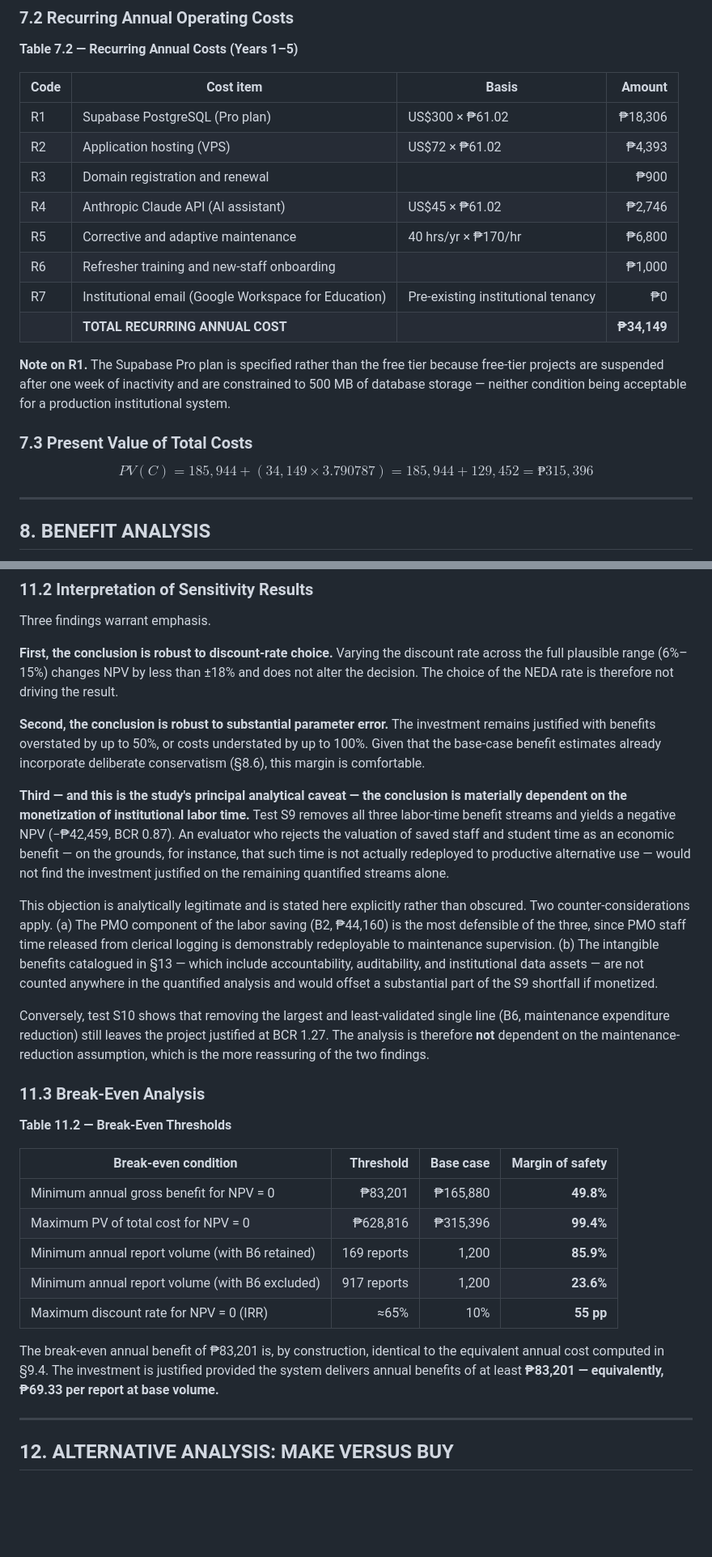
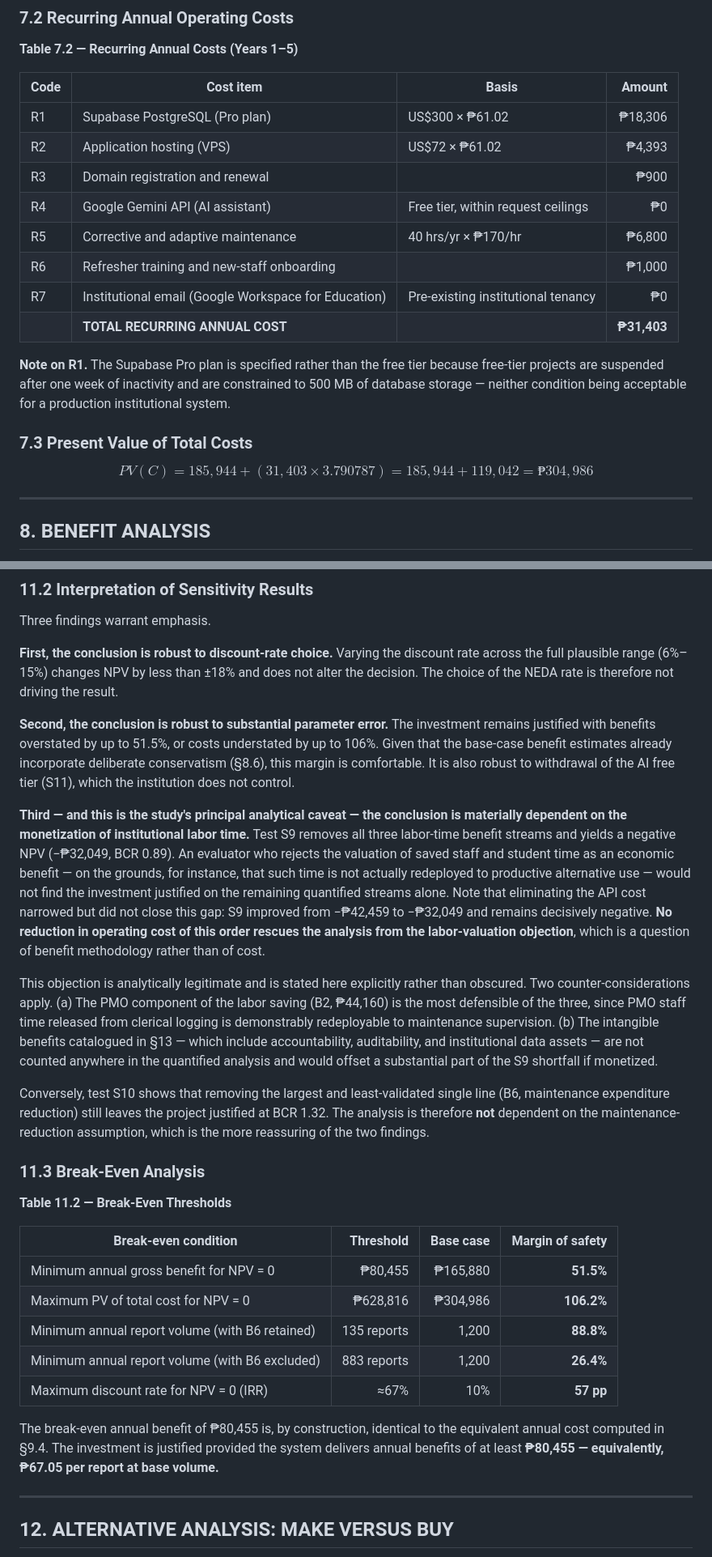
Before and after one commit to Jhandyie/-WEB-BASED-DEFECTIVE-EQUIPMENT-REPORTING-MANAGEMENT-SYSTEM-FOR-BATANGAS-EASTERN-COLLEGES, a Markdown page: docs/ROI_ANALYSIS.md, 2 parts joined by grey strips. Shown at 81% size. Rendered like a GitHub page; blank space fills up the shorter version.

```diff
--- a/docs/ROI_ANALYSIS.md
+++ b/docs/ROI_ANALYSIS.md
@@ -279,17 +281,17 @@ Of this total, **₱185,944 is imputed rather than cash-settled**, since develop
 | R1 | Supabase PostgreSQL (Pro plan) | US$300 × ₱61.02 | ₱18,306 |
 | R2 | Application hosting (VPS) | US$72 × ₱61.02 | ₱4,393 |
 | R3 | Domain registration and renewal | | ₱900 |
-| R4 | Anthropic Claude API (AI assistant) | US$45 × ₱61.02 | ₱2,746 |
+| R4 | Google Gemini API (AI assistant) | Free tier, within request ceilings | ₱0 |
 | R5 | Corrective and adaptive maintenance | 40 hrs/yr × ₱170/hr | ₱6,800 |
 | R6 | Refresher training and new-staff onboarding | | ₱1,000 |
 | R7 | Institutional email (Google Workspace for Education) | Pre-existing institutional tenancy | ₱0 |
-| | **TOTAL RECURRING ANNUAL COST** | | **₱34,149** |
+| | **TOTAL RECURRING ANNUAL COST** | | **₱31,403** |
 
 **Note on R1.** The Supabase Pro plan is specified rather than the free tier because free-tier projects are suspended after one week of inactivity and are constrained to 500 MB of database storage — neither condition being acceptable for a production institutional system.
 
 ### 7.3 Present Value of Total Costs
 
-$$PV(C) = 185{,}944 + (34{,}149 \times 3.790787) = 185{,}944 + 129{,}452 = \boxed{₱315{,}396}$$
+$$PV(C) = 185{,}944 + (31{,}403 \times 3.790787) = 185{,}944 + 119{,}042 = \boxed{₱304{,}986}$$
 
 ---
 
@@ -520,13 +529,13 @@ Three findings warrant emphasis.
 
 **First, the conclusion is robust to discount-rate choice.** Varying the discount rate across the full plausible range (6%–15%) changes NPV by less than ±18% and does not alter the decision. The choice of the NEDA rate is therefore not driving the result.
 
-**Second, the conclusion is robust to substantial parameter error.** The investment remains justified with benefits overstated by up to 50%, or costs understated by up to 100%. Given that the base-case benefit estimates already incorporate deliberate conservatism (§8.6), this margin is comfortable.
+**Second, the conclusion is robust to substantial parameter error.** The investment remains justified with benefits overstated by up to 51.5%, or costs understated by up to 106%. Given that the base-case benefit estimates already incorporate deliberate conservatism (§8.6), this margin is comfortable. It is also robust to withdrawal of the AI free tier (S11), which the institution does not control.
 
-**Third — and this is the study's principal analytical caveat — the conclusion is materially dependent on the monetization of institutional labor time.** Test S9 removes all three labor-time benefit streams and yields a negative NPV (−₱42,459, BCR 0.87). An evaluator who rejects the valuation of saved staff and student time as an economic benefit — on the grounds, for instance, that such time is not actually redeployed to productive alternative use — would not find the investment justified on the remaining quantified streams alone.
+**Third — and this is the study's principal analytical caveat — the conclusion is materially dependent on the monetization of institutional labor time.** Test S9 removes all three labor-time benefit streams and yields a negative NPV (−₱32,049, BCR 0.89). An evaluator who rejects the valuation of saved staff and student time as an economic benefit — on the grounds, for instance, that such time is not actually redeployed to productive alternative use — would not find the investment justified on the remaining quantified streams alone. Note that eliminating the API cost narrowed but did not close this gap: S9 improved from −₱42,459 to −₱32,049 and remains decisively negative. **No reduction in operating cost of this order rescues the analysis from the labor-valuation objection**, which is a question of benefit methodology rather than of cost.
 
 This objection is analytically legitimate and is stated here explicitly rather than obscured. Two counter-considerations apply. (a) The PMO component of the labor saving (B2, ₱44,160) is the most defensible of the three, since PMO staff time released from clerical logging is demonstrably redeployable to maintenance supervision. (b) The intangible benefits catalogued in §13 — which include accountability, auditability, and institutional data assets — are not counted anywhere in the quantified analysis and would offset a substantial part of the S9 shortfall if monetized.
 
-Conversely, test S10 shows that removing the largest and least-validated single line (B6, maintenance expenditure reduction) still leaves the project justified at BCR 1.27. The analysis is therefore **not** dependent on the maintenance-reduction assumption, which is the more reassuring of the two findings.
+Conversely, test S10 shows that removing the largest and least-validated single line (B6, maintenance expenditure reduction) still leaves the project justified at BCR 1.32. The analysis is therefore **not** dependent on the maintenance-reduction assumption, which is the more reassuring of the two findings.
 
 ### 11.3 Break-Even Analysis
 
@@ -534,13 +543,13 @@ Conversely, test S10 shows that removing the largest and least-validated single
 
 | Break-even condition | Threshold | Base case | Margin of safety |
 |---|---:|---:|---:|
-| Minimum annual gross benefit for NPV = 0 | ₱83,201 | ₱165,880 | **49.8%** |
-| Maximum PV of total cost for NPV = 0 | ₱628,816 | ₱315,396 | **99.4%** |
-| Minimum annual report volume (with B6 retained) | 169 reports | 1,200 | **85.9%** |
-| Minimum annual report volume (with B6 excluded) | 917 reports | 1,200 | **23.6%** |
-| Maximum discount rate for NPV = 0 (IRR) | ≈65% | 10% | **55 pp** |
+| Minimum annual gross benefit for NPV = 0 | ₱80,455 | ₱165,880 | **51.5%** |
+| Maximum PV of total cost for NPV = 0 | ₱628,816 | ₱304,986 | **106.2%** |
+| Minimum annual report volume (with B6 retained) | 135 reports | 1,200 | **88.8%** |
+| Minimum annual report volume (with B6 excluded) | 883 reports | 1,200 | **26.4%** |
+| Maximum discount rate for NPV = 0 (IRR) | ≈67% | 10% | **57 pp** |
 
-The break-even annual benefit of ₱83,201 is, by construction, identical to the equivalent annual cost computed in §9.4. The investment is justified provided the system delivers annual benefits of at least **₱83,201 — equivalently, ₱69.33 per report at base volume.**
+The break-even annual benefit of ₱80,455 is, by construction, identical to the equivalent annual cost computed in §9.4. The investment is justified provided the system delivers annual benefits of at least **₱80,455 — equivalently, ₱67.05 per report at base volume.**
 
 ---
 
```
Also changed, not shown: other parts of docs/ROI_ANALYSIS.md (+78 -69 lines).
